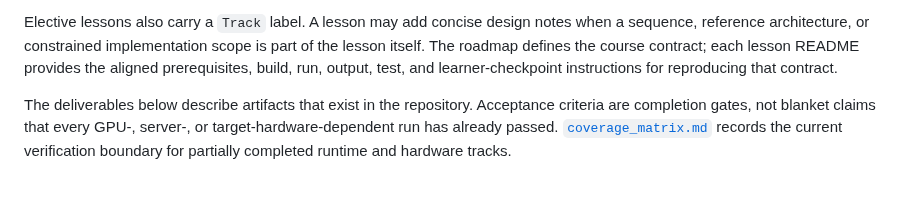
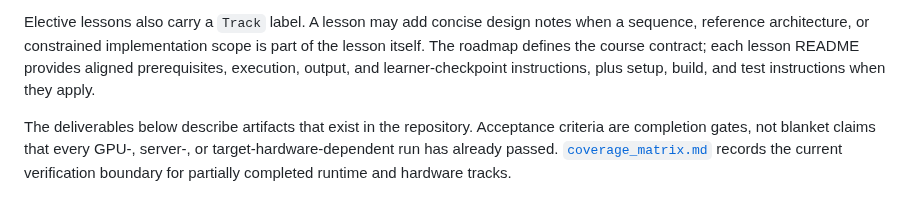
Before and after one commit to Parker-Lyu/Learn-TensorRT, a Markdown page: docs/learning_roadmap.md, the part around the change. GitHub-like rendering.

```diff
--- a/docs/learning_roadmap.md
+++ b/docs/learning_roadmap.md
@@ -136,8 +136,9 @@ Every lesson description uses the same five-part contract:
 
 Elective lessons also carry a `Track` label. A lesson may add concise design notes when a sequence,
 reference architecture, or constrained implementation scope is part of the lesson itself. The
-roadmap defines the course contract; each lesson README provides the aligned prerequisites, build,
-run, output, test, and learner-checkpoint instructions for reproducing that contract.
+roadmap defines the course contract; each lesson README provides aligned prerequisites, execution,
+output, and learner-checkpoint instructions, plus setup, build, and test instructions when they
+apply.
 
 The deliverables below describe artifacts that exist in the repository. Acceptance criteria are
 completion gates, not blanket claims that every GPU-, server-, or target-hardware-dependent run has
```
Also changed, not shown: AGENTS.md (+17 -9 lines).
